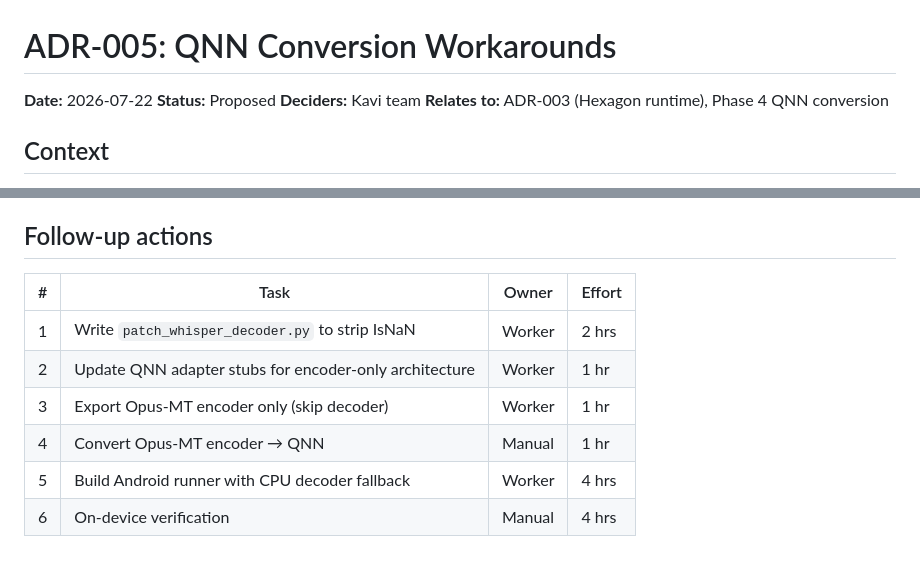
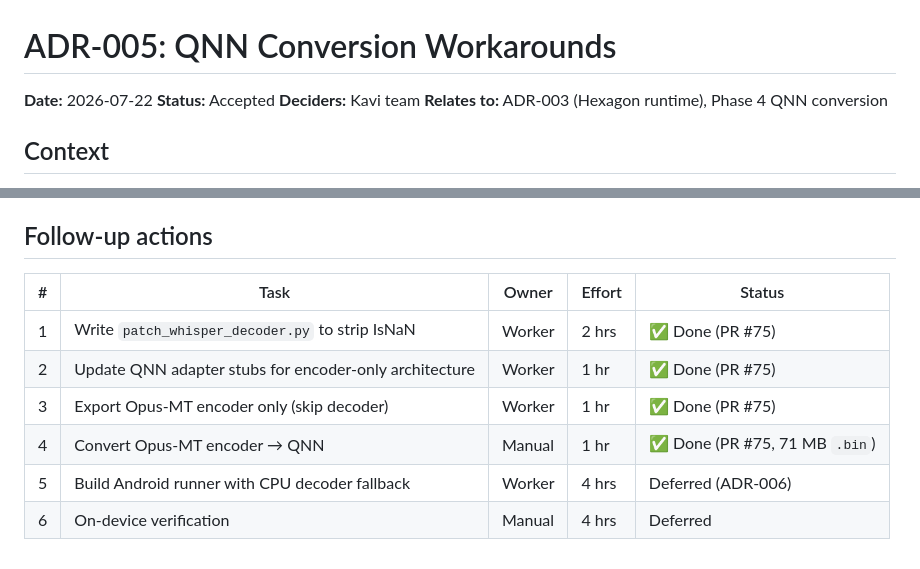
Before and after one commit to TanKhoiTV/kavi-prototype, a Markdown page: docs/adr/005-qnn-conversion-workarounds.md, 2 parts joined by grey strips. Rendered like a GitHub page.

Commit message:
docs(adr): accept ADR-005, update follow-up status table (#82)

```diff
--- a/docs/adr/005-qnn-conversion-workarounds.md
+++ b/docs/adr/005-qnn-conversion-workarounds.md
@@ -1,7 +1,7 @@
 # ADR-005: QNN Conversion Workarounds
 
 **Date:** 2026-07-22
-**Status:** Proposed
+**Status:** Accepted
 **Deciders:** Kavi team
 **Relates to:** ADR-003 (Hexagon runtime), Phase 4 QNN conversion
 
@@ -149,11 +149,11 @@ This is documented in PR #73 comment from @winterSolstice25.
 
 ## Follow-up actions
 
-| # | Task | Owner | Effort |
-| --- | ------ | ------- | -------- |
-| 1 | Write `patch_whisper_decoder.py` to strip IsNaN | Worker | 2 hrs |
-| 2 | Update QNN adapter stubs for encoder-only architecture | Worker | 1 hr |
-| 3 | Export Opus-MT encoder only (skip decoder) | Worker | 1 hr |
-| 4 | Convert Opus-MT encoder → QNN | Manual | 1 hr |
-| 5 | Build Android runner with CPU decoder fallback | Worker | 4 hrs |
-| 6 | On-device verification | Manual | 4 hrs |
+| # | Task | Owner | Effort | Status |
+| --- | ------ | ------- | -------- | -------- |
+| 1 | Write `patch_whisper_decoder.py` to strip IsNaN | Worker | 2 hrs | ✅ Done (PR #75) |
+| 2 | Update QNN adapter stubs for encoder-only architecture | Worker | 1 hr | ✅ Done (PR #75) |
+| 3 | Export Opus-MT encoder only (skip decoder) | Worker | 1 hr | ✅ Done (PR #75) |
+| 4 | Convert Opus-MT encoder → QNN | Manual | 1 hr | ✅ Done (PR #75, 71 MB `.bin`) |
+| 5 | Build Android runner with CPU decoder fallback | Worker | 4 hrs | Deferred (ADR-006) |
+| 6 | On-device verification | Manual | 4 hrs | Deferred |
```
